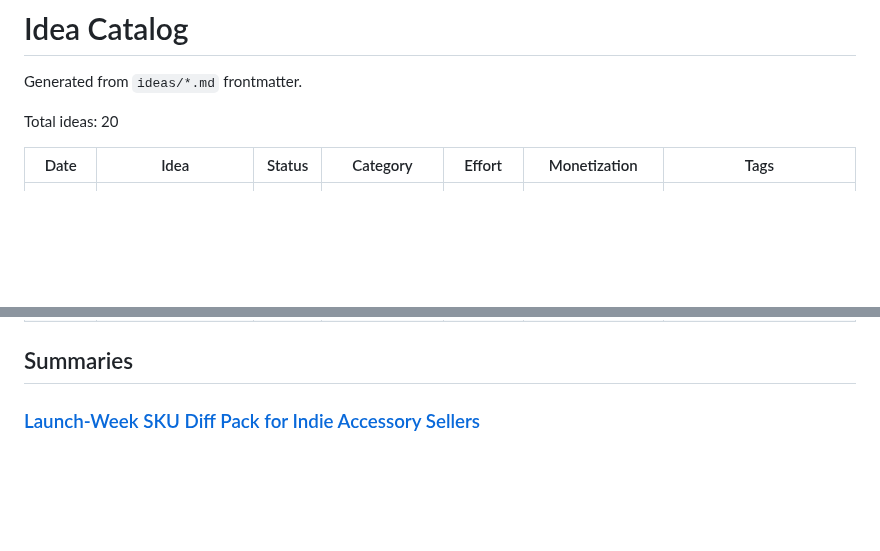
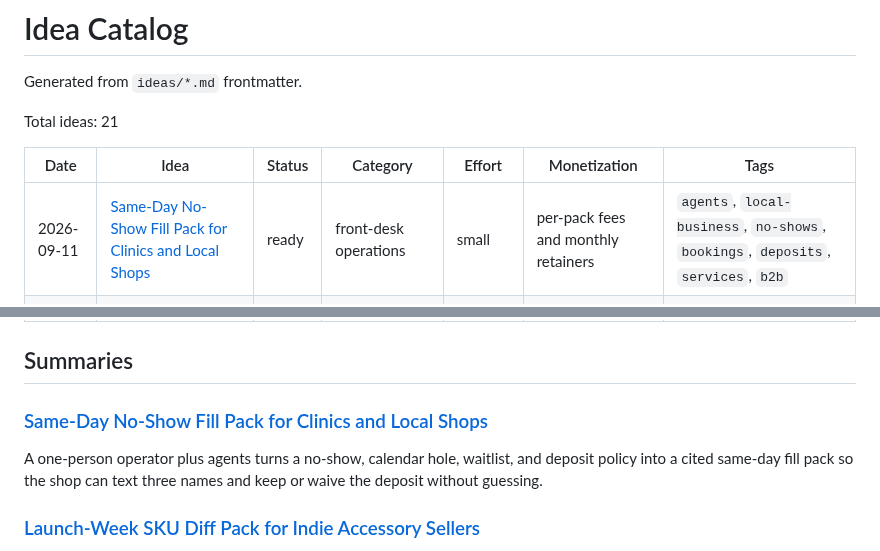
Before and after one commit to ear2earGrin/ai-daily-ideas, a Markdown page: INDEX.md, 2 parts joined by grey strips. GitHub-like rendering; blank space fills up the shorter version.

Commit message:
Add 2026-09-11 same-day no-show fill pack and refresh INDEX

```diff
--- a/INDEX.md
+++ b/INDEX.md
@@ -2,10 +2,11 @@
 
 Generated from `ideas/*.md` frontmatter.
 
-Total ideas: 20
+Total ideas: 21
 
 | Date | Idea | Status | Category | Effort | Monetization | Tags |
 | --- | --- | --- | --- | --- | --- | --- |
+| 2026-09-11 | [Same-Day No-Show Fill Pack for Clinics and Local Shops](ideas/2026-09-11-same-day-noshow-fill-pack.md) | ready | front-desk operations | small | per-pack fees and monthly retainers | `agents`, `local-business`, `no-shows`, `bookings`, `deposits`, `services`, `b2b` |
 | 2026-09-10 | [Launch-Week SKU Diff Pack for Indie Accessory Sellers](ideas/2026-09-10-launch-week-sku-diff-pack.md) | ready | product intelligence | small | per-pack fees and seasonal retainers | `agents`, `hardware`, `accessories`, `apple`, `sony`, `xbox`, `indie`, `services`, `b2b` |
 | 2026-09-10 | [Vendor Auto-Renewal Notice Desk for Solos and Small Shops](ideas/2026-09-10-vendor-renewal-notice-desk.md) | ready | vendor admin operations | small | per-pack fees and monthly retainers | `agents`, `freelance`, `indie-hackers`, `saas`, `renewals`, `finance`, `services`, `b2b` |
 | 2026-09-09 | [Client Inference Receipt Desk for Solo Agent Shops](ideas/2026-09-09-client-inference-receipt-desk.md) | ready | agency billing operations | small | per-pack fees and monthly retainers | `agents`, `billing`, `inference`, `receipts`, `freelance`, `services`, `b2b` |
@@ -28,6 +29,10 @@ Total ideas: 20
 | 2026-05-14 | [AI Automation Digital Plumber Service for Small Real Estate Agents](ideas/2026-05-14-real-estate-digital-plumber.md) | ready | real estate operations | medium | monthly retainers | `agents`, `real-estate`, `automation`, `services`, `b2b` |
 
 ## Summaries
+
+### [Same-Day No-Show Fill Pack for Clinics and Local Shops](ideas/2026-09-11-same-day-noshow-fill-pack.md)
+
+A one-person operator plus agents turns a no-show, calendar hole, waitlist, and deposit policy into a cited same-day fill pack so the shop can text three names and keep or waive the deposit without guessing.
 
 ### [Launch-Week SKU Diff Pack for Indie Accessory Sellers](ideas/2026-09-10-launch-week-sku-diff-pack.md)
 
```
Also changed, not shown: ideas/2026-09-11-same-day-noshow-fill-pack.md (added, +121 -0 lines).
